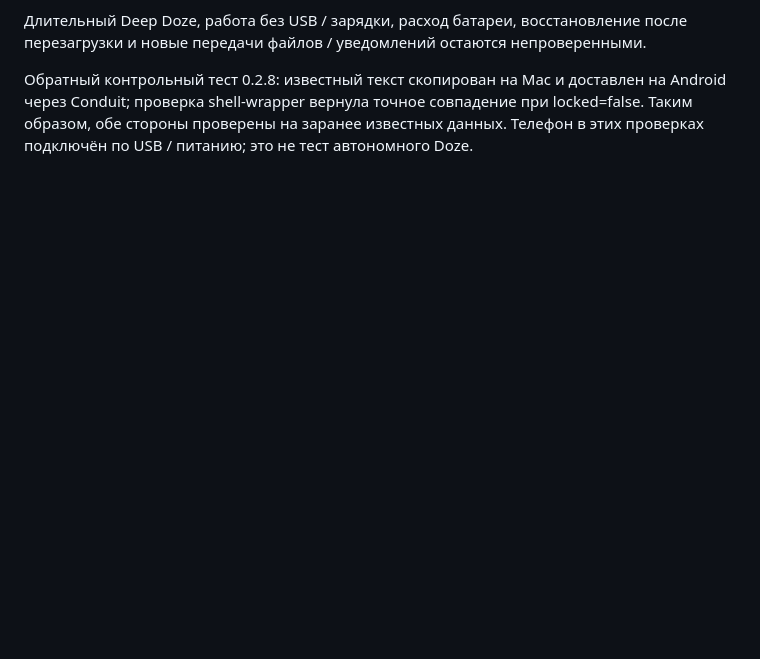
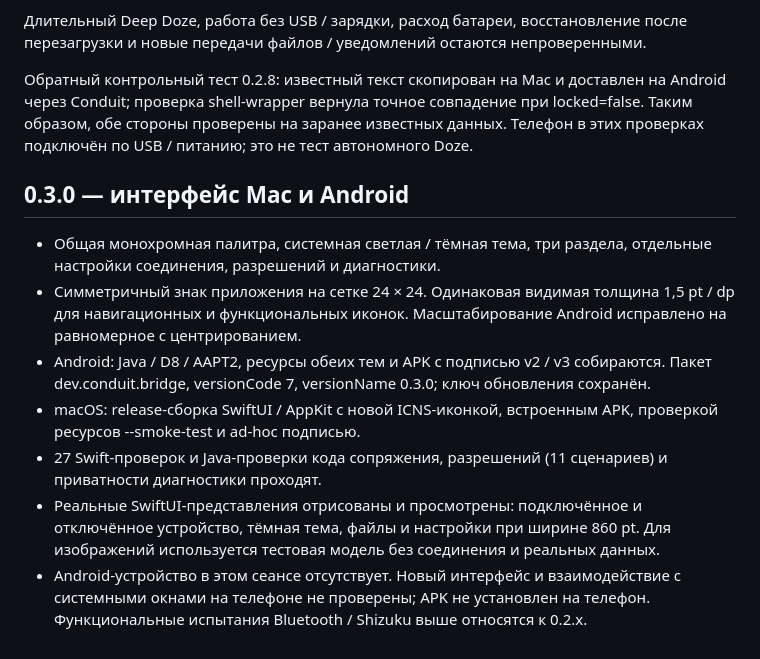
Before and after one commit to ogolknev/conduit, a Markdown page: VALIDATION.md, the part around the change. Rendered like a GitHub page; blank space fills up the shorter version.

```diff
--- a/VALIDATION.md
+++ b/VALIDATION.md
@@ -163,3 +163,24 @@ clipboard.auto.event, tx.done.clipboard, clipboard.applied.mac и обратны
 на Android через Conduit; проверка shell-wrapper вернула точное совпадение при
 locked=false. Таким образом, обе стороны проверены на заранее известных данных.
 Телефон в этих проверках подключён по USB / питанию; это не тест автономного Doze.
+
+
+## 0.3.0 — интерфейс Mac и Android
+
+- Общая монохромная палитра, системная светлая / тёмная тема, три раздела,
+  отдельные настройки соединения, разрешений и диагностики.
+- Симметричный знак приложения на сетке 24 × 24. Одинаковая видимая толщина
+  1,5 pt / dp для навигационных и функциональных иконок. Масштабирование
+  Android исправлено на равномерное с центрированием.
+- Android: Java / D8 / AAPT2, ресурсы обеих тем и APK с подписью v2 / v3 собираются.
+  Пакет dev.conduit.bridge, versionCode 7, versionName 0.3.0; ключ обновления сохранён.
+- macOS: release-сборка SwiftUI / AppKit с новой ICNS-иконкой, встроенным APK,
+  проверкой ресурсов --smoke-test и ad-hoc подписью.
+- 27 Swift-проверок и Java-проверки кода сопряжения, разрешений (11 сценариев)
+  и приватности диагностики проходят.
+- Реальные SwiftUI-представления отрисованы и просмотрены: подключённое и
+  отключённое устройство, тёмная тема, файлы и настройки при ширине 860 pt.
+  Для изображений используется тестовая модель без соединения и реальных данных.
+- Android-устройство в этом сеансе отсутствует. Новый интерфейс и взаимодействие
+  с системными окнами на телефоне не проверены; APK не установлен на телефон.
+  Функциональные испытания Bluetooth / Shizuku выше относятся к 0.2.x.
```
Also changed, not shown: README.md (+19 -7 lines), design/README.md (added, +44 -0 lines), design/mac-dark.png (added), design/mac-light.png (added), 12 other files.
